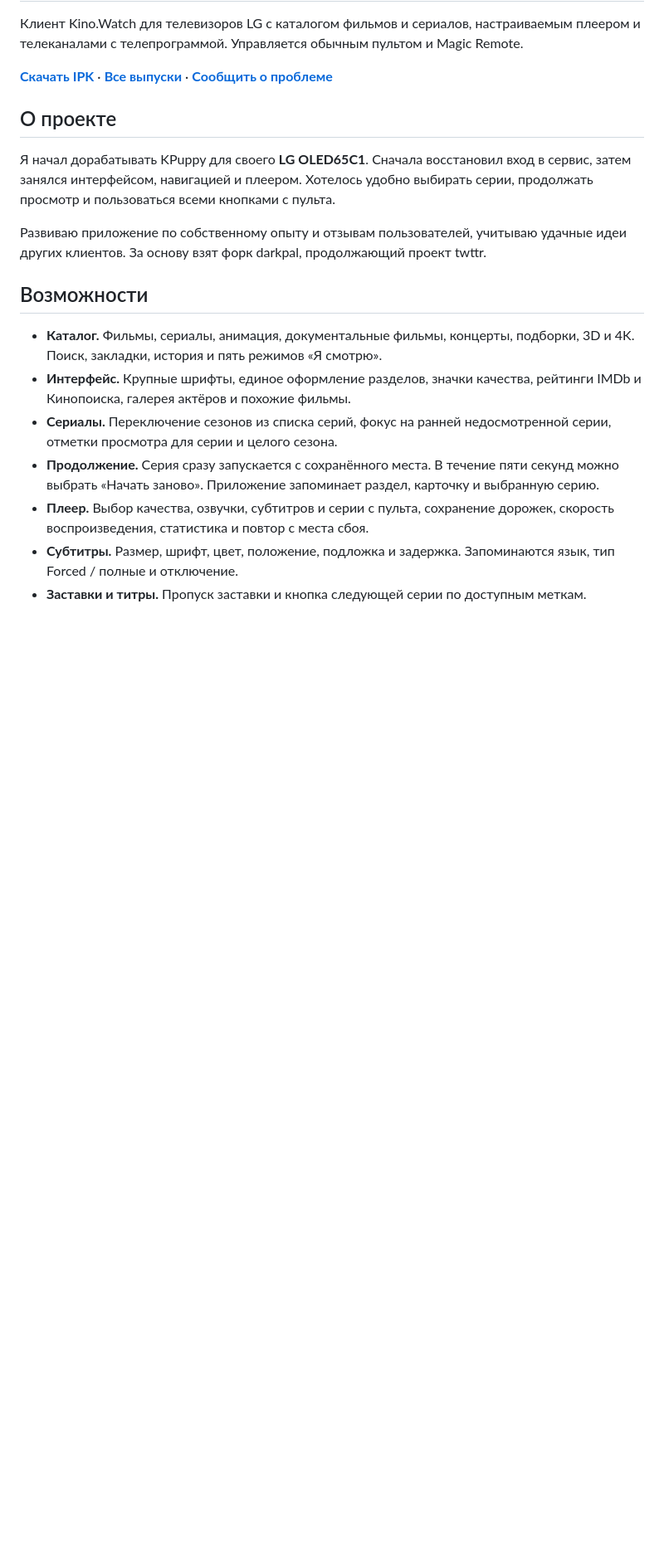
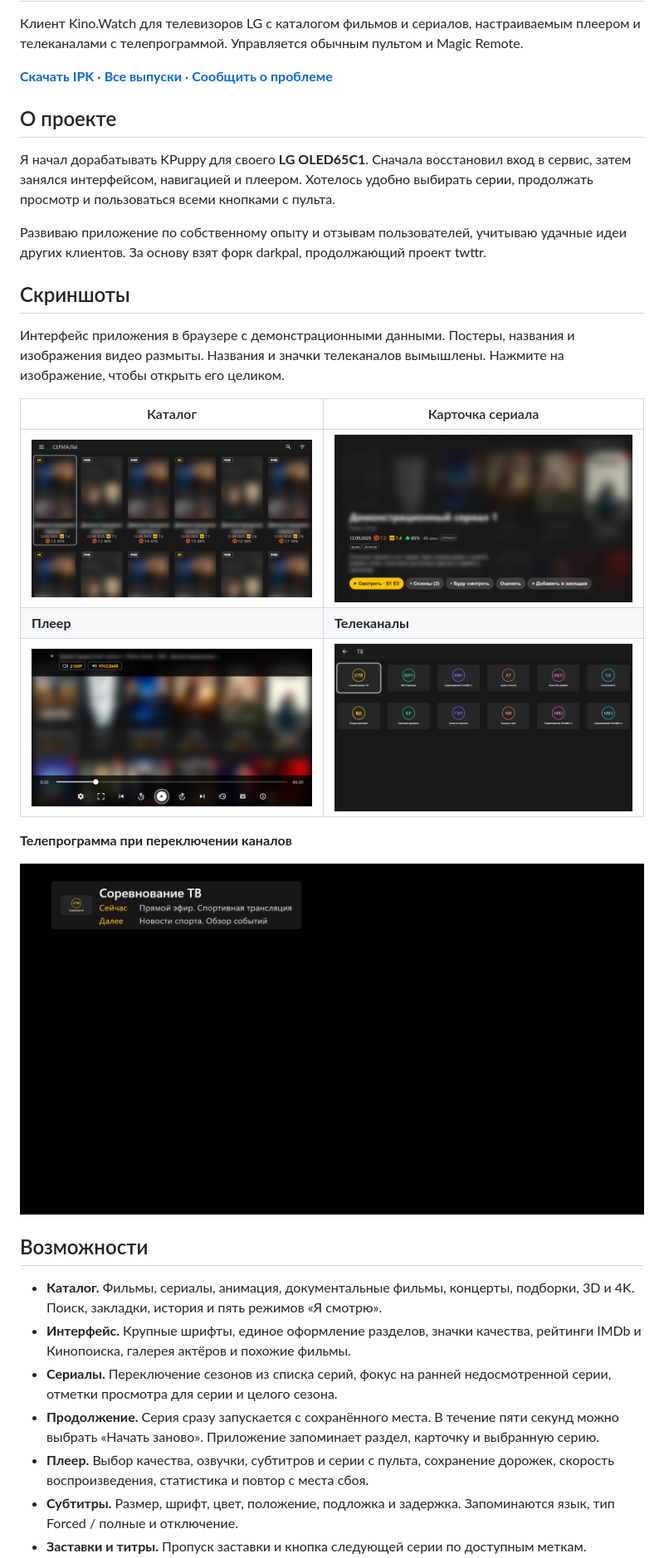
Before and after one commit to GermanS61/kino-watch-webos-updates, a Markdown page: README.md, the part around the change. Shown at 83% size. GitHub-like rendering; pictures changed too: screenshots/catalogue.png (added), screenshots/player.png (added), screenshots/series-card.png (added); blank space fills up the shorter version.

Commit message:
docs: add anonymized interface screenshot gallery

```diff
--- a/README.md
+++ b/README.md
@@ -9,6 +9,20 @@
 Я начал дорабатывать KPuppy для своего **LG OLED65C1**. Сначала восстановил вход в сервис, затем занялся интерфейсом, навигацией и плеером. Хотелось удобно выбирать серии, продолжать просмотр и пользоваться всеми кнопками с пульта.
 
 Развиваю приложение по собственному опыту и отзывам пользователей, учитываю удачные идеи других клиентов. За основу взят форк darkpal, продолжающий проект twttr.
+
+## Скриншоты
+
+Интерфейс приложения в браузере с демонстрационными данными. Постеры, названия и изображения видео размыты. Названия и значки телеканалов вымышлены. Нажмите на изображение, чтобы открыть его целиком.
+
+| Каталог | Карточка сериала |
+| --- | --- |
+| [![Каталог](screenshots/catalogue.png)](screenshots/catalogue.png) | [![Карточка сериала](screenshots/series-card.png)](screenshots/series-card.png) |
+| **Плеер** | **Телеканалы** |
+| [![Плеер](screenshots/player.png)](screenshots/player.png) | [![Телеканалы](screenshots/tv-channels.png)](screenshots/tv-channels.png) |
+
+**Телепрограмма при переключении каналов**
+
+[![Телепрограмма — сейчас и далее](screenshots/tv-guide.png)](screenshots/tv-guide.png)
 
 ## Возможности
 
```
